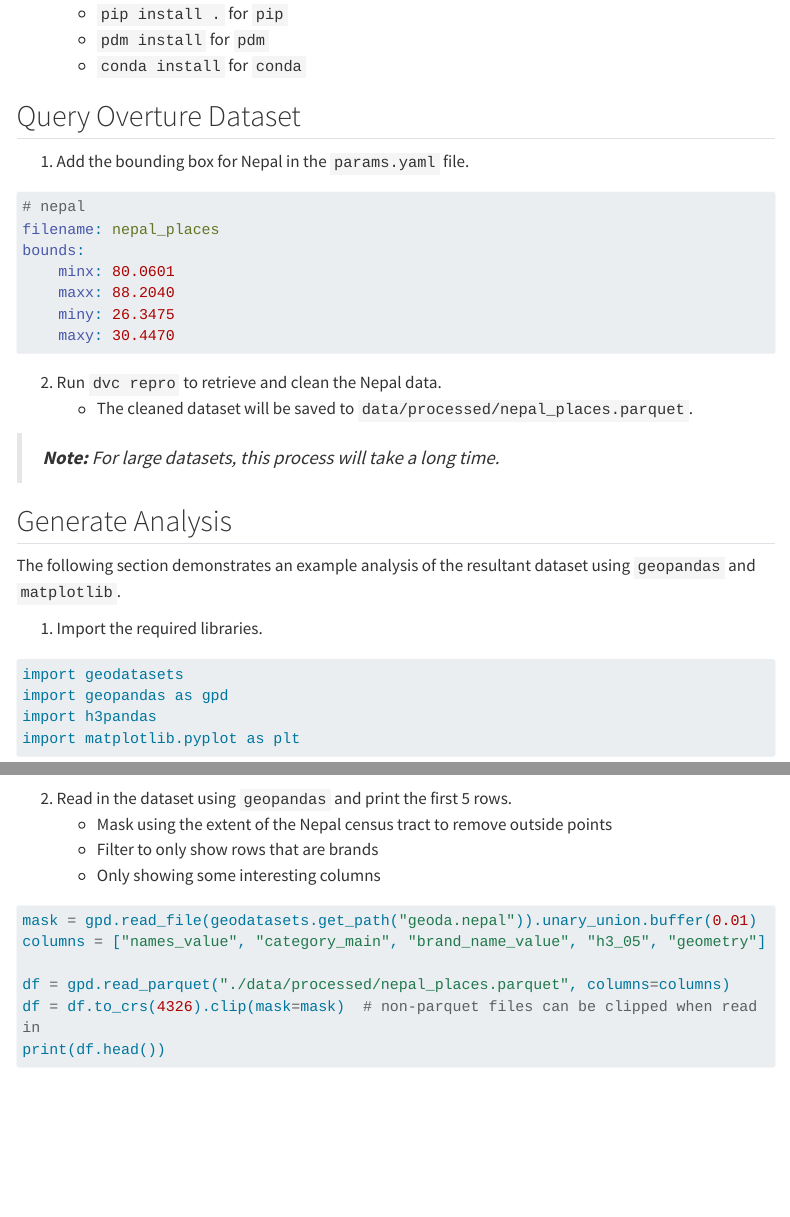
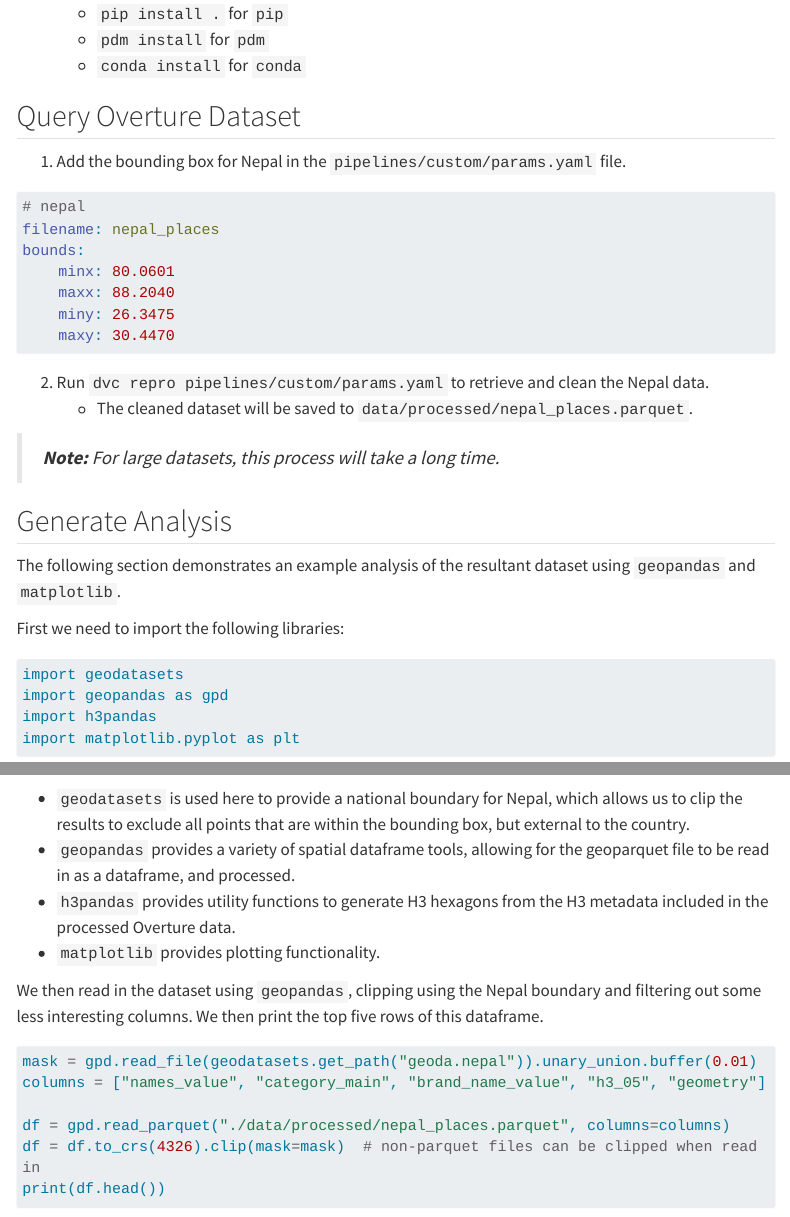
Before and after one commit to cjber/overture-uk, a Quarto document (demos/nepal/nepal_demo.qmd): the page in a window 1100 px wide, from 390 px down, and a second part further down, joined at a grey line. Rendered offline with R 4.5, knitr and Pandoc in place of Quarto, with nearby package versions; drawn as R Markdown's standard HTML page in place of the format the file asks for; some code elsewhere in the file could not run offline; menus at the side of the page are left out; long lines of code are wrapped.

Commit message:
update demos

````diff
--- a/demos/nepal/nepal_demo.qmd
+++ b/demos/nepal/nepal_demo.qmd
@@ -26,7 +26,7 @@ I strongly recommend you use a virtual environment to manage the dependencies in
 
 ## Query Overture Dataset
 
-1. Add the bounding box for Nepal in the `params.yaml` file.
+1. Add the bounding box for Nepal in the `pipelines/custom/params.yaml` file.
 
 ```yaml
 # nepal
@@ -38,7 +38,7 @@ bounds:
     maxy: 30.4470
 ```
 
-2. Run `dvc repro` to retrieve and clean the Nepal data.
+2. Run `dvc repro pipelines/custom/params.yaml` to retrieve and clean the Nepal data.
     - The cleaned dataset will be saved to `data/processed/nepal_places.parquet`.
 
 > ___Note:__ For large datasets, this process will take a long time._
@@ -47,7 +47,7 @@ bounds:
 
 The following section demonstrates an example analysis of the resultant dataset using `geopandas` and `matplotlib`.
 
-1. Import the required libraries.
+First we need to import the following libraries:
 
 ```{python}
 import geodatasets
@@ -56,10 +56,12 @@ import h3pandas
 import matplotlib.pyplot as plt
 ```
 
-2. Read in the dataset using `geopandas` and print the first 5 rows.
-    - Mask using the extent of the Nepal census tract to remove outside points
-    - Filter to only show rows that are brands
-    - Only showing some interesting columns
+- `geodatasets` is used here to provide a national boundary for Nepal, which allows us to clip the results to exclude all points that are within the bounding box, but external to the country.
+- `geopandas` provides a variety of spatial dataframe tools, allowing for the geoparquet file to be read in as a dataframe, and processed.
+- `h3pandas` provides utility functions to generate H3 hexagons from the H3 metadata included in the processed Overture data.
+- `matplotlib` provides plotting functionality.
+
+We then read in the dataset using `geopandas`, clipping using the Nepal boundary and filtering out some less interesting columns. We then print the top five rows of this dataframe.
 
 ```{python}
 mask = gpd.read_file(geodatasets.get_path("geoda.nepal")).unary_union.buffer(0.01)
````
Also changed, not shown: demos/tesco/tesco_demo.qmd (+1 -1 lines), demos/nepal/nepal_demo.qmd (4 more changed lines), 2 other files.
